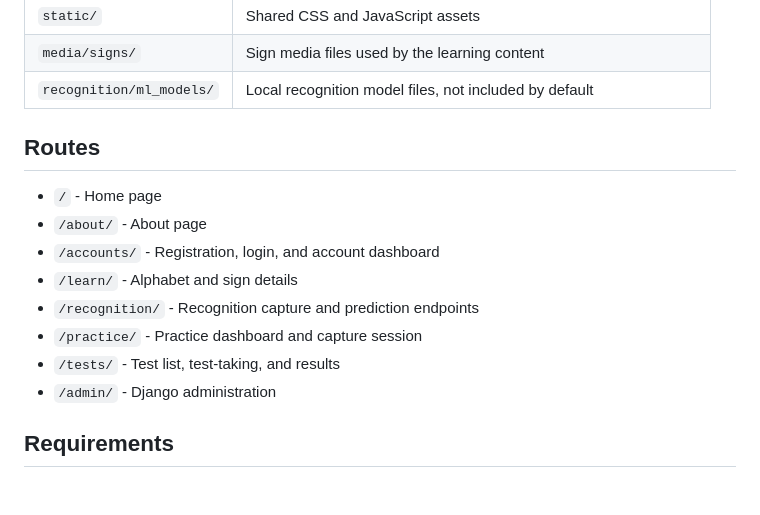
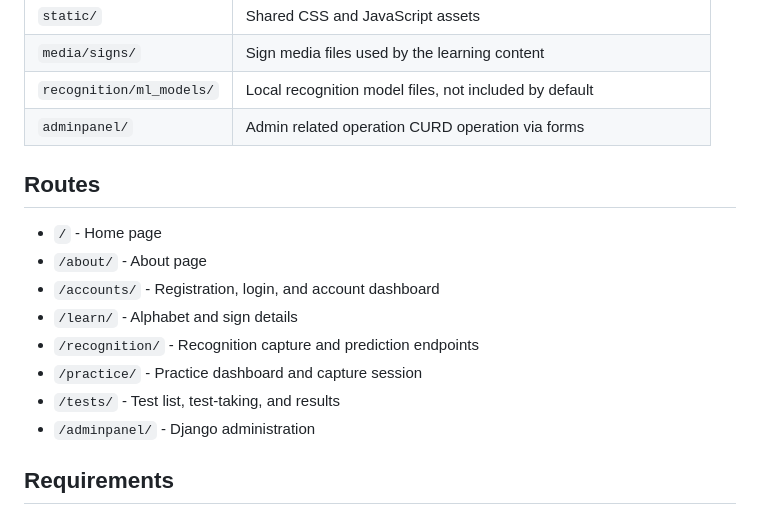
Before and after one commit to annampaul27/signlearn, a Markdown page: README.md, the part around the change. Drawn GitHub-style; blank space fills up the shorter version.

Commit message:
Update README with admin panel details
Added information about the admin panel and updated routes.

```diff
--- a/README.md
+++ b/README.md
@@ -27,6 +27,7 @@ SignLearn is a Django web application for learning and practising sign language.
 | `static/` | Shared CSS and JavaScript assets |
 | `media/signs/` | Sign media files used by the learning content |
 | `recognition/ml_models/` | Local recognition model files, not included by default |
+| `adminpanel/`|Admin related operation CURD operation via forms |
 
 ## Routes
 
@@ -37,7 +38,7 @@ SignLearn is a Django web application for learning and practising sign language.
 - `/recognition/` - Recognition capture and prediction endpoints
 - `/practice/` - Practice dashboard and capture session
 - `/tests/` - Test list, test-taking, and results
-- `/admin/` - Django administration
+- `/adminpanel/` - Django administration
 
 ## Requirements
 
```
